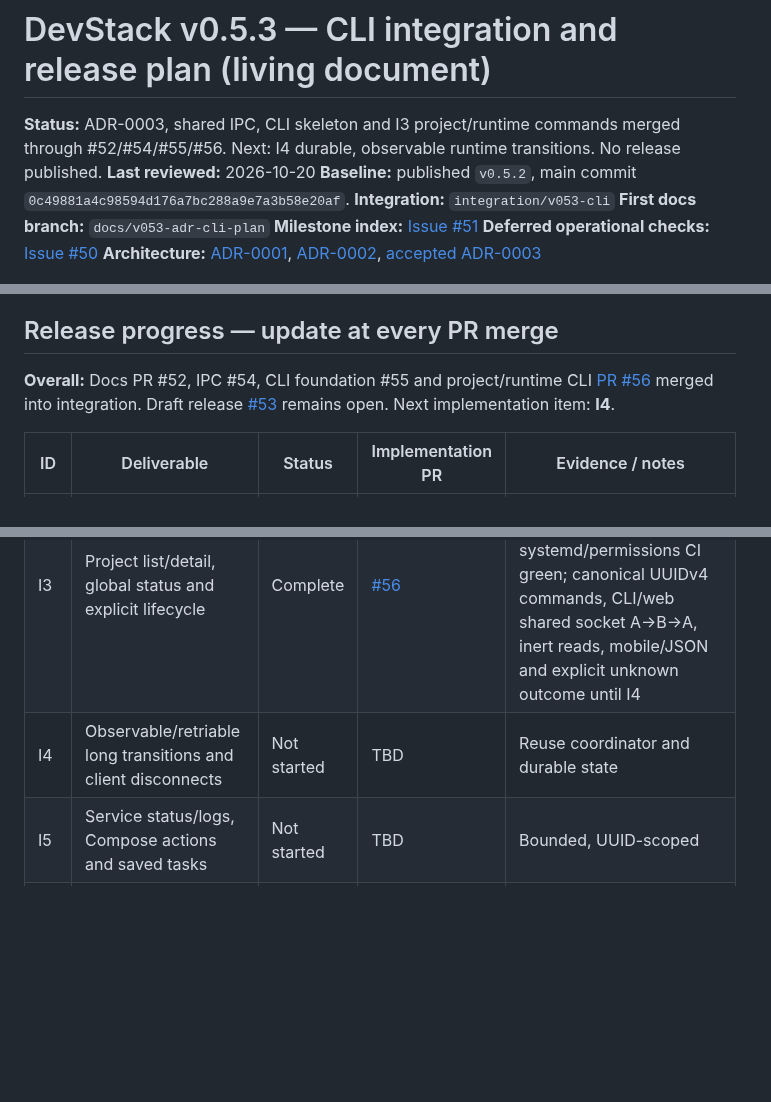
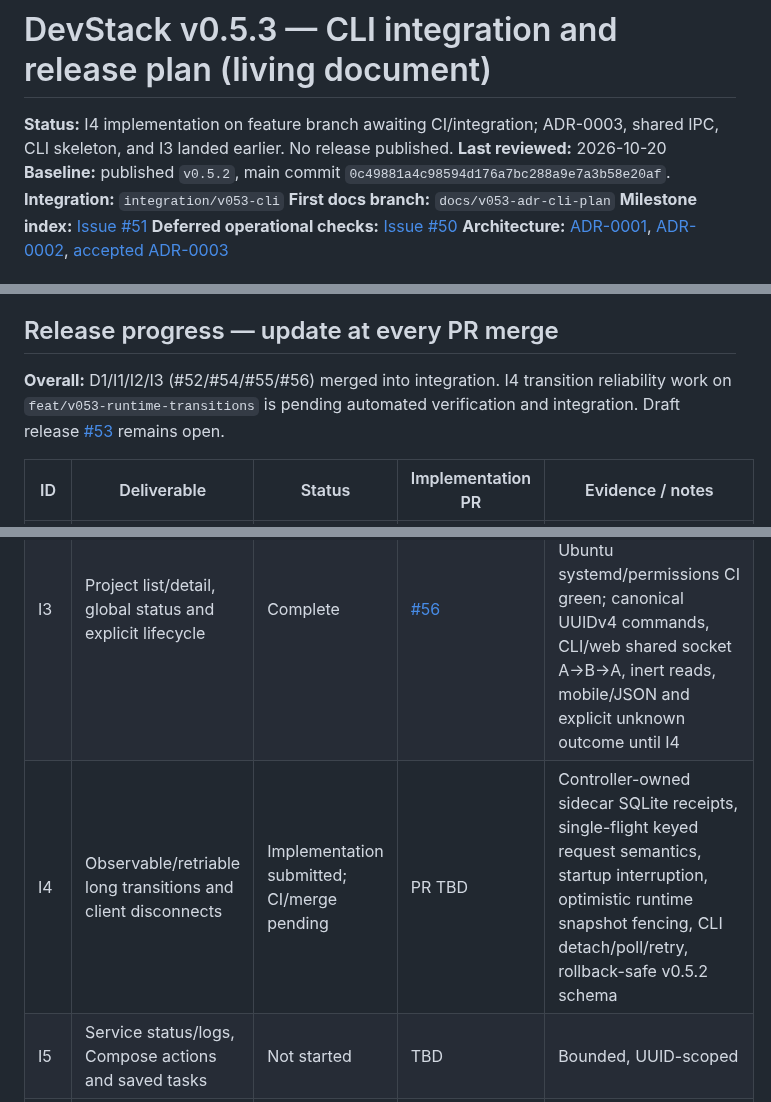
Before and after one commit to rafaelpivato/devstack, a Markdown page: docs/v0.5.3-implementation-plan.md, 3 parts joined by grey strips. GitHub-like rendering; blank space fills up the shorter version.

```diff
--- a/docs/v0.5.3-implementation-plan.md
+++ b/docs/v0.5.3-implementation-plan.md
@@ -1,6 +1,6 @@
 # DevStack v0.5.3 — CLI integration and release plan (living document)
 
-**Status:** ADR-0003, shared IPC, CLI skeleton and I3 project/runtime commands merged through #52/#54/#55/#56. Next: I4 durable, observable runtime transitions. No release published.
+**Status:** I4 implementation on feature branch awaiting CI/integration; ADR-0003, shared IPC, CLI skeleton, and I3 landed earlier. No release published.
 **Last reviewed:** 2026-10-20
 **Baseline:** published `v0.5.2`, main commit `0c49881a4c98594d176a7bc288a9e7a3b58e20af`.
 **Integration:** `integration/v053-cli`
@@ -28,7 +28,7 @@ No additional manual acceptance marathon is a prerequisite to starting work. How
 
 ## Release progress — update at every PR merge
 
-**Overall:** Docs PR #52, IPC #54, CLI foundation #55 and project/runtime CLI [PR #56](https://github.com/rafaelpivato/devstack/pull/56) merged into integration. Draft release [#53](https://github.com/rafaelpivato/devstack/pull/53) remains open. Next implementation item: **I4**.
+**Overall:** D1/I1/I2/I3 (#52/#54/#55/#56) merged into integration. I4 transition reliability work on `feat/v053-runtime-transitions` is pending automated verification and integration. Draft release [#53](https://github.com/rafaelpivato/devstack/pull/53) remains open.
 
 | ID | Deliverable | Status | Implementation PR | Evidence / notes |
 |---|---|---|---|---|
@@ -36,7 +36,7 @@ No additional manual acceptance marathon is a prerequisite to starting work. How
 | I1 | Shared typed IPC contract/client; web parity | Complete | [#54](https://github.com/rafaelpivato/devstack/pull/54) | Squash-merged as `43c1f5d1`; Unit tests, real Docker A→B→A and Ubuntu systemd/permissions CI green; shared protocol/client, capability check, bounded replies, compatibility shims and socket regressions |
 | I2 | Socket user authorization; installable `dev`; narrow outputs, JSON, errors | Complete | [#55](https://github.com/rafaelpivato/devstack/pull/55) | Squash-merged as `a09b3124`; Unit, Docker A→B→A, Ubuntu systemd/permissions green. `dev status`/`dev doctor`, strict errors, 40-column/JSON output, explicit trusted operator, root updater bootstrap and symlink rollback; deployed v0.5.2 host needs one-time setup |
 | I3 | Project list/detail, global status and explicit lifecycle | Complete | [#56](https://github.com/rafaelpivato/devstack/pull/56) | Squash-merged as `9157e362`; Unit tests, Docker A→B→A, Ubuntu systemd/permissions CI green; canonical UUIDv4 commands, CLI/web shared socket A→B→A, inert reads, mobile/JSON and explicit unknown outcome until I4 |
-| I4 | Observable/retriable long transitions and client disconnects | Not started | TBD | Reuse coordinator and durable state |
+| I4 | Observable/retriable long transitions and client disconnects | Implementation submitted; CI/merge pending | PR TBD | Controller-owned sidecar SQLite receipts, single-flight keyed request semantics, startup interruption, optimistic runtime snapshot fencing, CLI detach/poll/retry, rollback-safe v0.5.2 schema |
 | I5 | Service status/logs, Compose actions and saved tasks | Not started | TBD | Bounded, UUID-scoped |
 | I6 | Ad-hoc jobs, history/log following, explicit individual cancellation | Not started | TBD | Independent of SSH lifetime |
 | I7 | GitHub imports, repository add/status/update and branch preview/apply | Not started | TBD | May move to later patch release |
```
Also changed, not shown: docs/native-cli.md (+42 -7 lines).
